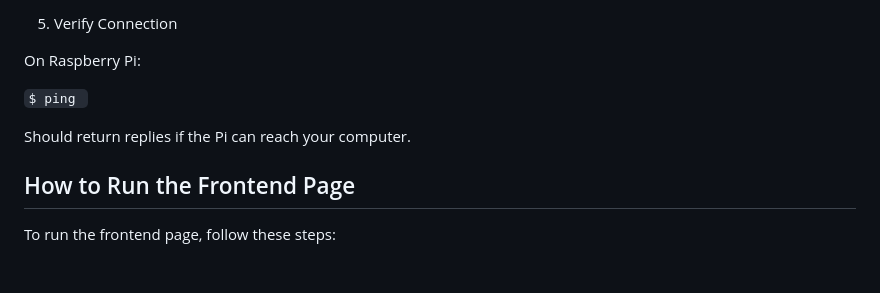
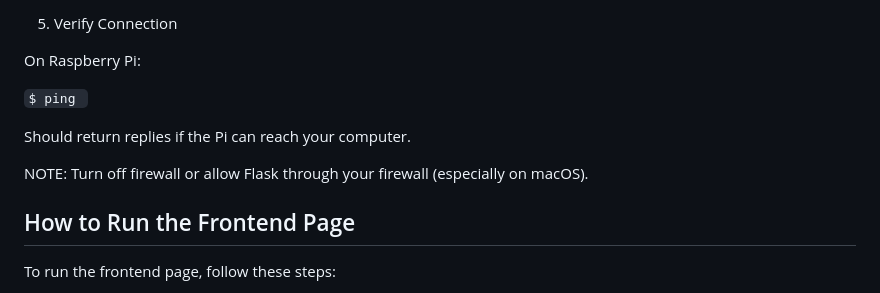
Before and after one commit to eggkiller1101/CITS5506-Smart-Room-Occupancy-System, a Markdown page: README.md, the part around the change. Drawn GitHub-style; blank space fills up the shorter version.

```diff
--- a/README.md
+++ b/README.md
@@ -87,6 +87,8 @@ On Raspberry Pi:
 
 Should return replies if the Pi can reach your computer.
 
+NOTE: Turn off firewall or allow Flask through your firewall (especially on macOS).
+
 ## How to Run the Frontend Page
 
 To run the frontend page, follow these steps:
```
